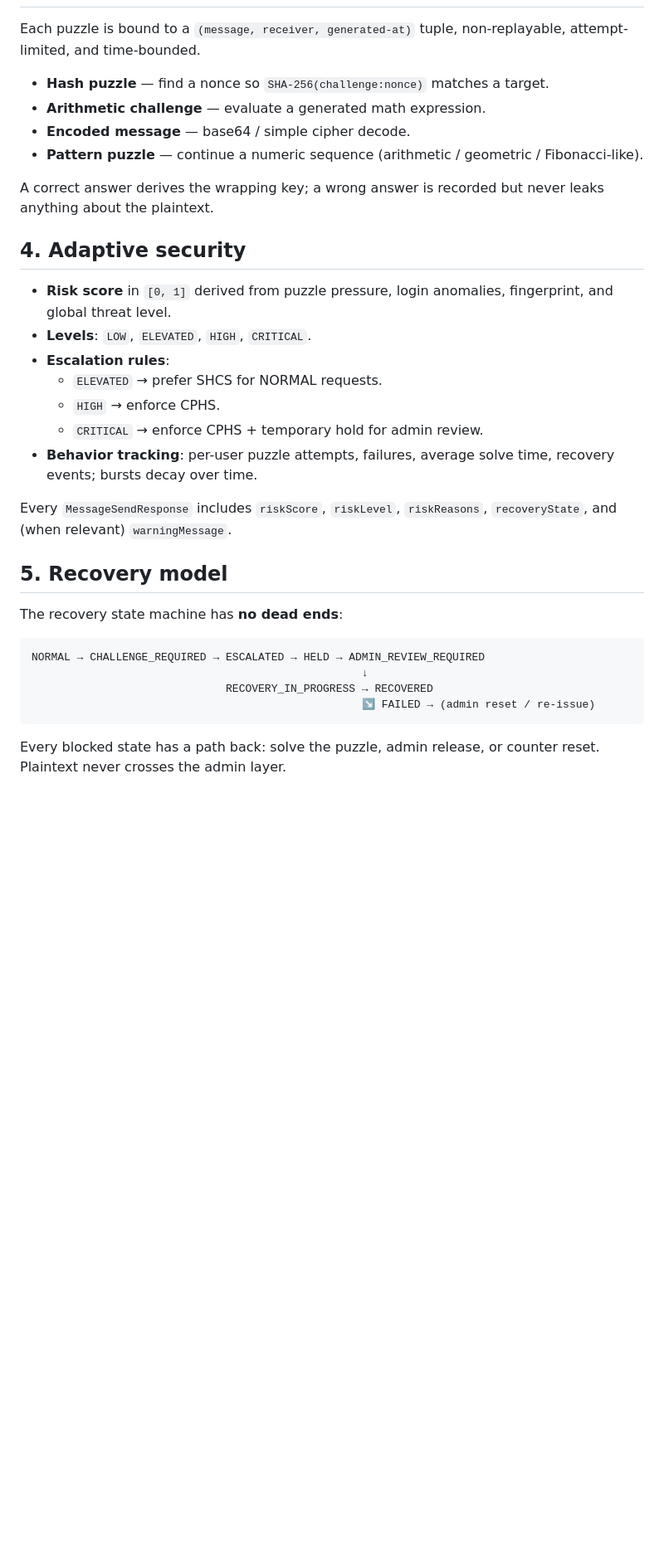
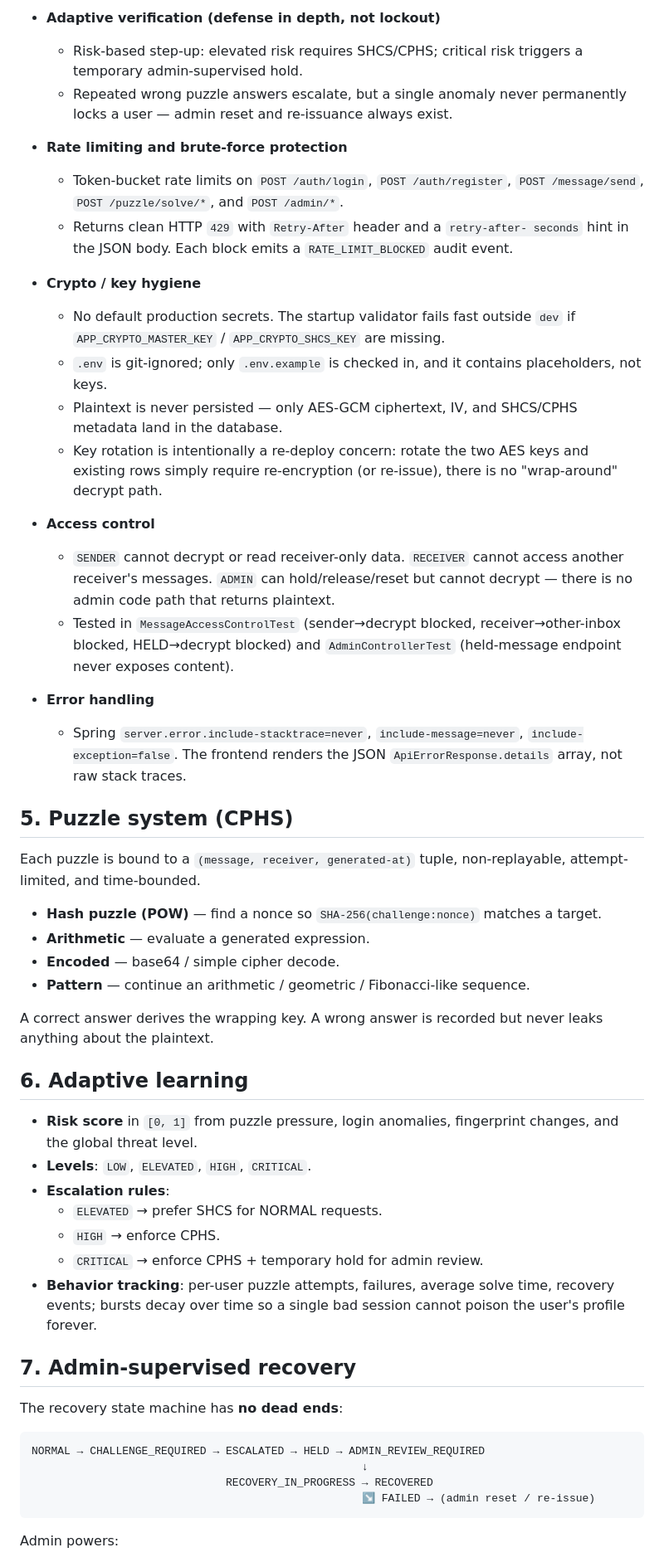
Before and after one commit to venkatavivekp-debug/Network-Security-Game, a Markdown page: README.md, the part around one of its changes. Shown at 83% size. GitHub-like rendering; blank space fills up the shorter version.

````diff
--- a/README.md
+++ b/README.md
@@ -24,28 +74,68 @@ through *attack → defense → recovery*.
+- **Adaptive verification (defense in depth, not lockout)**
+  - Risk-based step-up: elevated risk requires SHCS/CPHS; critical risk
+    triggers a temporary admin-supervised hold.
+  - Repeated wrong puzzle answers escalate, but a single anomaly never
+    permanently locks a user — admin reset and re-issuance always exist.
+
+- **Rate limiting and brute-force protection**
+  - Token-bucket rate limits on `POST /auth/login`, `POST /auth/register`,
+    `POST /message/send`, `POST /puzzle/solve/*`, and `POST /admin/*`.
+  - Returns clean HTTP `429` with `Retry-After` header and a `retry-after-
+    seconds` hint in the JSON body. Each block emits a `RATE_LIMIT_BLOCKED`
+    audit event.
+
+- **Crypto / key hygiene**
+  - No default production secrets. The startup validator fails fast outside
+    `dev` if `APP_CRYPTO_MASTER_KEY` / `APP_CRYPTO_SHCS_KEY` are missing.
+  - `.env` is git-ignored; only `.env.example` is checked in, and it
+    contains placeholders, not keys.
+  - Plaintext is never persisted — only AES-GCM ciphertext, IV, and
+    SHCS/CPHS metadata land in the database.
+  - Key rotation is intentionally a re-deploy concern: rotate the two AES
+    keys and existing rows simply require re-encryption (or re-issue), there
+    is no "wrap-around" decrypt path.
+
+- **Access control**
+  - `SENDER` cannot decrypt or read receiver-only data. `RECEIVER` cannot
+    access another receiver's messages. `ADMIN` can hold/release/reset but
+    cannot decrypt — there is no admin code path that returns plaintext.
+  - Tested in `MessageAccessControlTest` (sender→decrypt blocked,
+    receiver→other-inbox blocked, HELD→decrypt blocked) and
+    `AdminControllerTest` (held-message endpoint never exposes content).
+
+- **Error handling**
+  - Spring `server.error.include-stacktrace=never`,
+    `include-message=never`, `include-exception=false`. The frontend renders
+    the JSON `ApiErrorResponse.details` array, not raw stack traces.
+
+## 5. Puzzle system (CPHS)
 
 Each puzzle is bound to a `(message, receiver, generated-at)` tuple,
 non-replayable, attempt-limited, and time-bounded.
 
-- **Hash puzzle** — find a nonce so `SHA-256(challenge:nonce)` matches a target.
-- **Arithmetic challenge** — evaluate a generated math expression.
-- **Encoded message** — base64 / simple cipher decode.
-- **Pattern puzzle** — continue a numeric sequence (arithmetic / geometric / Fibonacci-like).
+- **Hash puzzle (POW)** — find a nonce so `SHA-256(challenge:nonce)` matches
+  a target.
+- **Arithmetic** — evaluate a generated expression.
+- **Encoded** — base64 / simple cipher decode.
+- **Pattern** — continue an arithmetic / geometric / Fibonacci-like sequence.
 
-A correct answer derives the wrapping key; a wrong answer is recorded but never leaks anything about the plaintext.
+A correct answer derives the wrapping key. A wrong answer is recorded but
+never leaks anything about the plaintext.
 
-## 4. Adaptive security
+## 6. Adaptive learning
 
-- **Risk score** in `[0, 1]` derived from puzzle pressure, login anomalies, fingerprint, and global threat level.
+- **Risk score** in `[0, 1]` from puzzle pressure, login anomalies,
+  fingerprint changes, and the global threat level.
 - **Levels**: `LOW`, `ELEVATED`, `HIGH`, `CRITICAL`.
 - **Escalation rules**:
   - `ELEVATED` → prefer SHCS for NORMAL requests.
   - `HIGH` → enforce CPHS.
   - `CRITICAL` → enforce CPHS + temporary hold for admin review.
-- **Behavior tracking**: per-user puzzle attempts, failures, average solve time, recovery events; bursts decay over time.
+- **Behavior tracking**: per-user puzzle attempts, failures, average solve
+  time, recovery events; bursts decay over time so a single bad session
+  cannot poison the user's profile forever.
 
-Every `MessageSendResponse` includes `riskScore`, `riskLevel`, `riskReasons`,
-`recoveryState`, and (when relevant) `warningMessage`.
-
-## 5. Recovery model
+## 7. Admin-supervised recovery
 
 The recovery state machine has **no dead ends**:
 
@@ -56,6 +146,5 @@ NORMAL → CHALLENGE_REQUIRED → ESCALATED → HELD → ADMIN_REVIEW_REQUIRED
                                                    ↘ FAILED → (admin reset / re-issue)
 ```
 
-Every blocked state has a path back: solve the puzzle, admin release, or
-counter reset. Plaintext never crosses the admin layer.
+Admin powers:
 
````
Also changed, not shown: other parts of README.md (+128 -52 lines).
